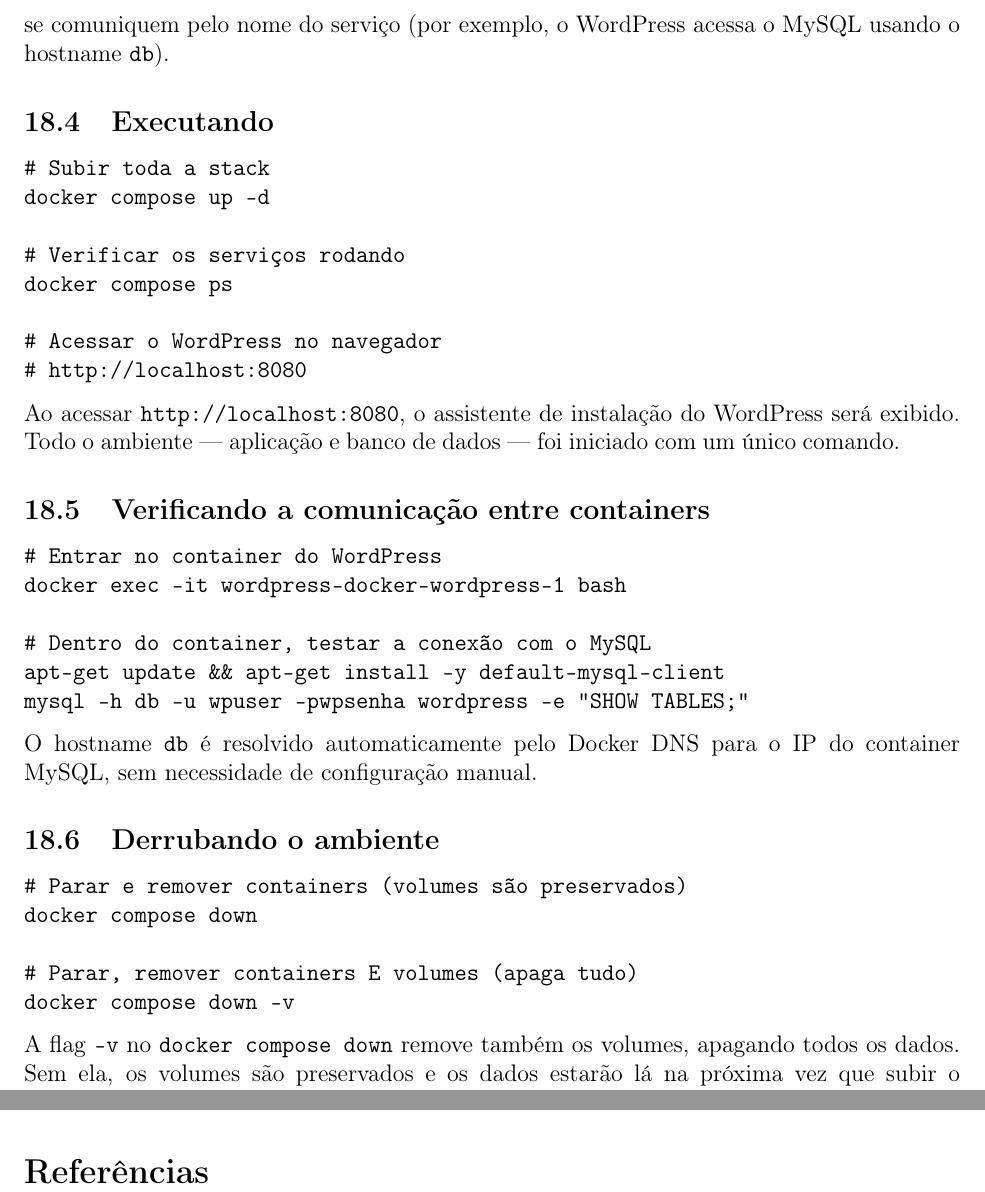
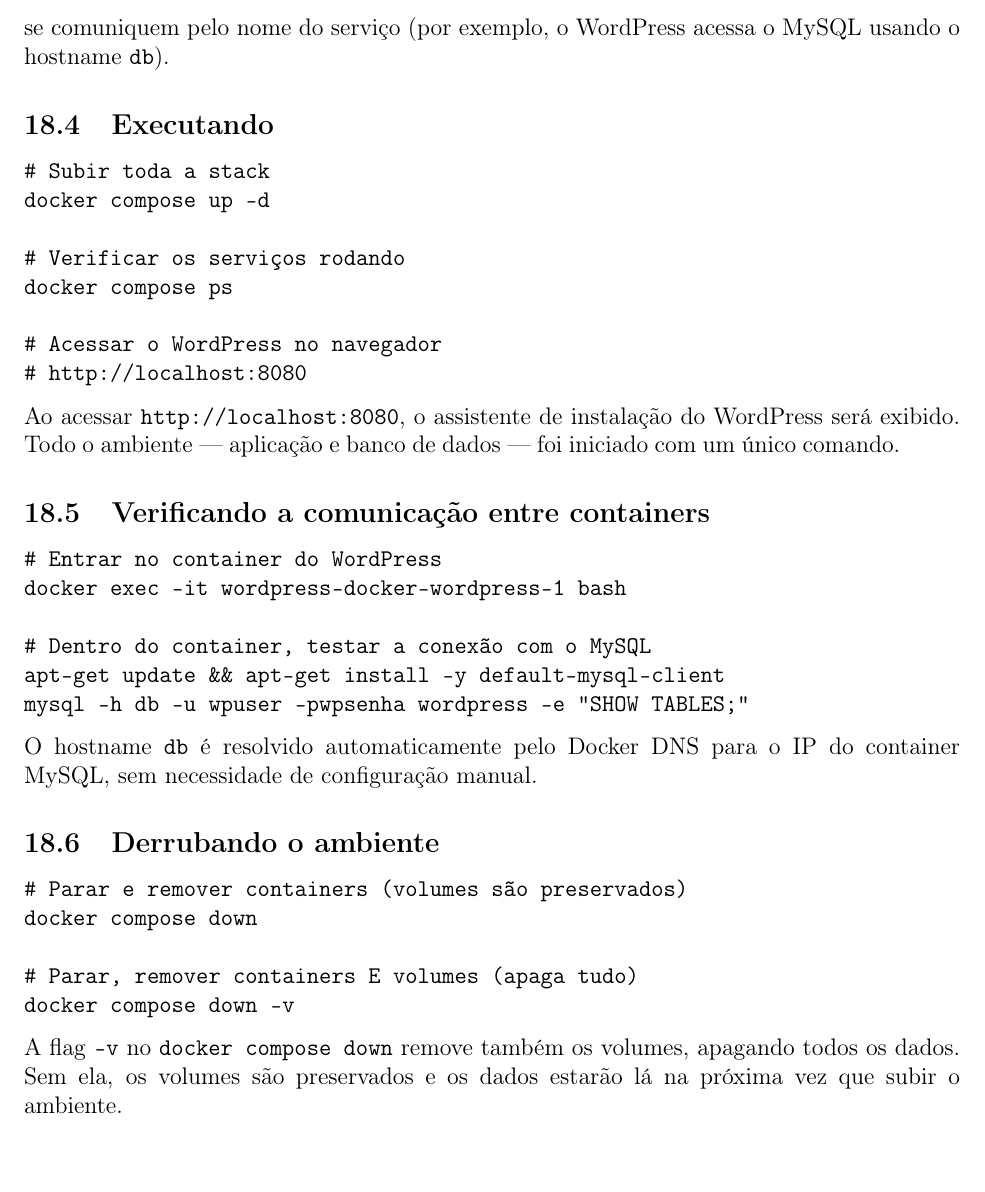
Before and after one commit to MarcoHenryz/Trabalho-SistDist, a LaTeX document (texto/main-texto.tex): two parts of pages 32 and 33 of 33 before the commit and part of page 32 of 32 after it, the two joined at a grey line, cut so that both start at the same text. Compiled offline with pdfLaTeX.

Commit message:
alteracao na main

```diff
--- a/texto/main-texto.tex
+++ b/texto/main-texto.tex
@@ -11,6 +11,4 @@
   \input{trabalho}
   \newpage
 
-  \bibliography{refs}
-  \bibliographystyle{alpha}
 \end{document}
```
